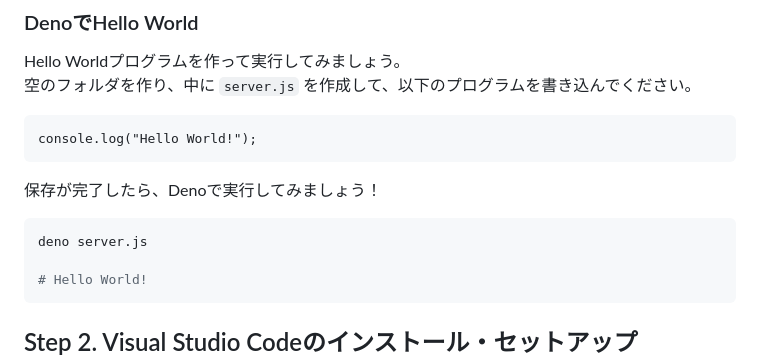
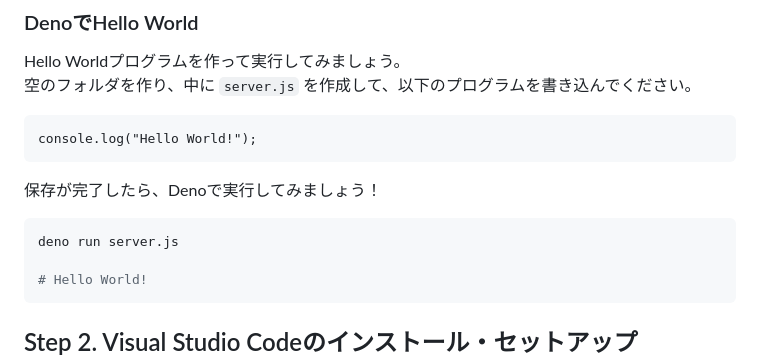
Before and after one commit to jigintern/summer-2025-assignment, a Markdown page: description.md, the part around the change. Rendered like a GitHub page.

Commit message:
Docs: コマンドを修正

````diff
--- a/description.md
+++ b/description.md
@@ -145,7 +145,7 @@ console.log("Hello World!");
 保存が完了したら、Denoで実行してみましょう！
 
 ```sh
-deno server.js
+deno run server.js
 
 # Hello World!
 ```
````
